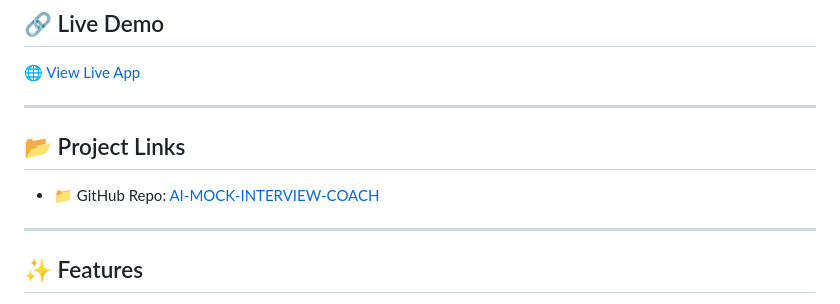
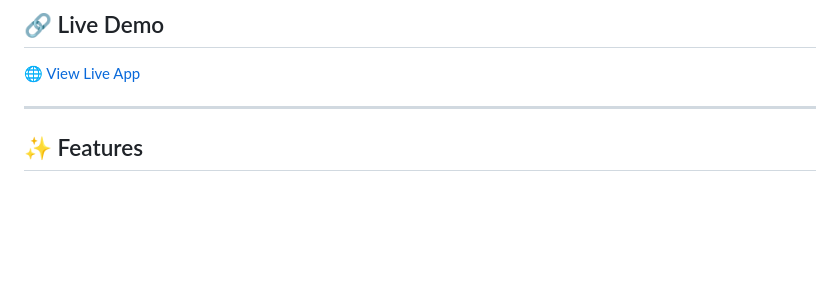
Before and after one commit to Maashu231/AI-MOCK-INTERVIEW-COACH, a Markdown page: README.md, the part around the change. Drawn GitHub-style; blank space fills up the shorter version.

Commit message:
docs: Refine README structure

```diff
--- a/README.md
+++ b/README.md
@@ -17,11 +17,6 @@ Upload your resume, pick a role, answer AI-generated questions, get instant scor
 
 ---
 
-## 📂 Project Links
-
-- 📁 GitHub Repo: [AI-MOCK-INTERVIEW-COACH](https://github.com/Maashu231/AI-MOCK-INTERVIEW-COACH)
-
----
 
 ## ✨ Features
 
```
